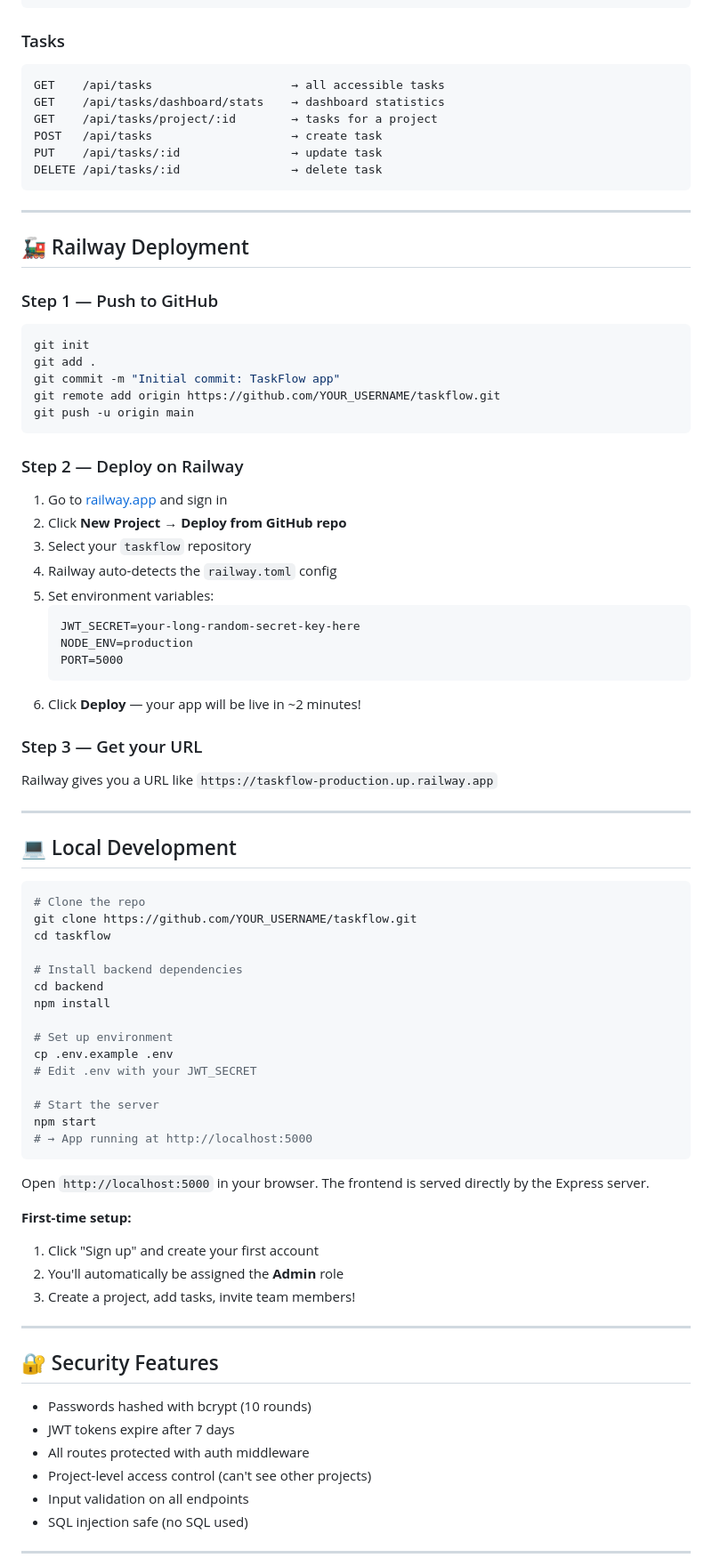
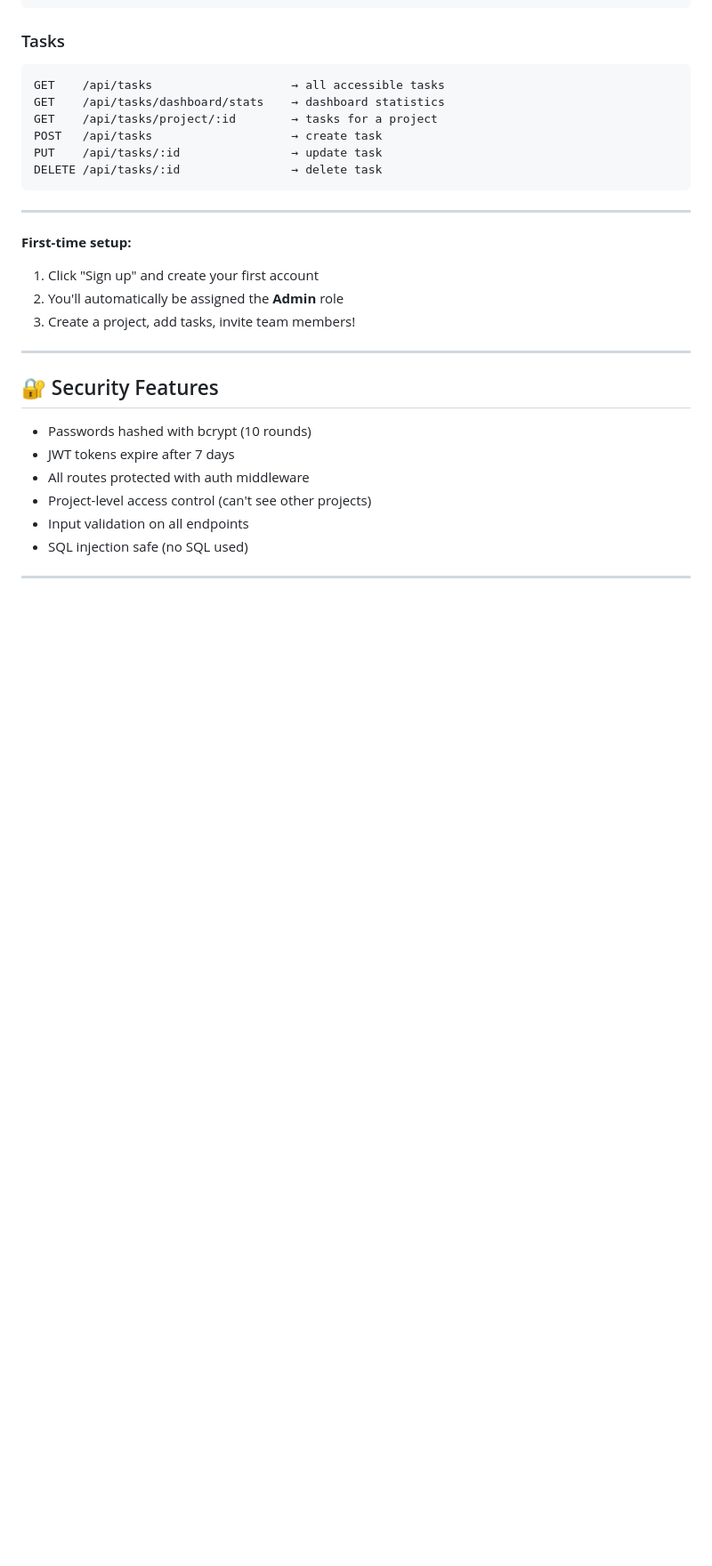
Before and after one commit to Pragati1803/taskflow, a Markdown page: README.md, the part around one of its changes. Shown at 89% size. Rendered like a GitHub page; blank space fills up the shorter version.

````diff
--- a/README.md
+++ b/README.md
@@ -132,57 +132,6 @@ DELETE /api/tasks/:id                → delete task
 
 ---
 
-## 🚂 Railway Deployment
-
-### Step 1 — Push to GitHub
-```bash
-git init
-git add .
-git commit -m "Initial commit: TaskFlow app"
-git remote add origin https://github.com/YOUR_USERNAME/taskflow.git
-git push -u origin main
-```
-
-### Step 2 — Deploy on Railway
-1. Go to [railway.app](https://railway.app) and sign in
-2. Click **New Project → Deploy from GitHub repo**
-3. Select your `taskflow` repository
-4. Railway auto-detects the `railway.toml` config
-5. Set environment variables:
-   ```
-   JWT_SECRET=your-long-random-secret-key-here
-   NODE_ENV=production
-   PORT=5000
-   ```
-6. Click **Deploy** — your app will be live in ~2 minutes!
-
-### Step 3 — Get your URL
-Railway gives you a URL like `https://taskflow-production.up.railway.app`
-
----
-
-## 💻 Local Development
-
-```bash
-# Clone the repo
-git clone https://github.com/YOUR_USERNAME/taskflow.git
-cd taskflow
-
-# Install backend dependencies
-cd backend
-npm install
-
-# Set up environment
-cp .env.example .env
-# Edit .env with your JWT_SECRET
-
-# Start the server
-npm start
-# → App running at http://localhost:5000
-```
-
-Open `http://localhost:5000` in your browser. The frontend is served directly by the Express server.
-
 **First-time setup:**
 1. Click "Sign up" and create your first account
 2. You'll automatically be assigned the **Admin** role
````
Also changed, not shown: other parts of README.md (+1 -10 lines).
